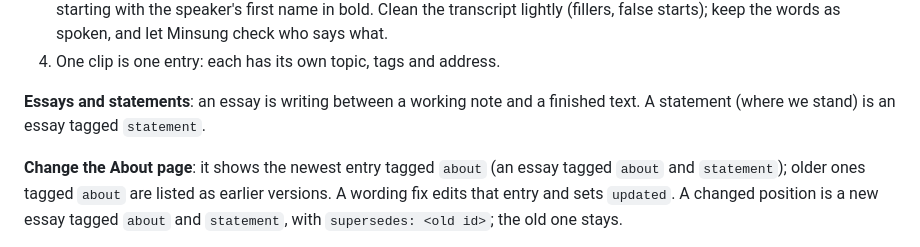
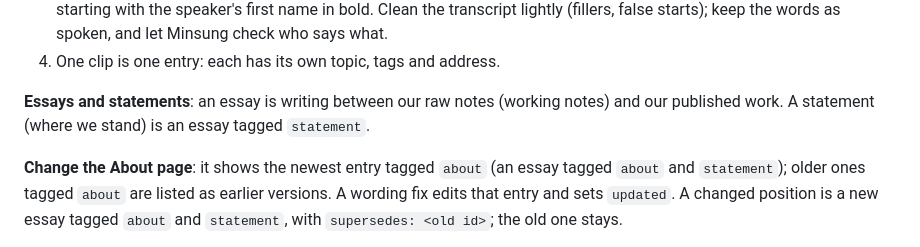
Before and after one commit to bronvandoen/bronvandoen.github.io, a Markdown page: CLAUDE.md, the part around the change. Drawn GitHub-style.

Commit message:
CLAUDE.md: essays in the same words as the category
Co-Authored-By: Claude Opus 5.5 <noreply@anthropic.com>
Claude-Session: https://claude.ai/code/session_01Rrvpirrq9jpC5FVjxwTJ4y

```diff
--- a/CLAUDE.md
+++ b/CLAUDE.md
@@ -49,7 +49,7 @@ Checked by `src/content.config.ts`; the build stops on a mistake.
 3. Put the MP3 at `public/audio/<entry id>.mp3`. Write the entry as a working note with `audio` and `audioLength`: one or two lines of context in his voice (the meeting, the date, what was being discussed), then `## Transcript`, each turn starting with the speaker's first name in bold. Clean the transcript lightly (fillers, false starts); keep the words as spoken, and let Minsung check who says what.
 4. One clip is one entry: each has its own topic, tags and address.
 
-**Essays and statements**: an essay is writing between a working note and a finished text. A statement (where we stand) is an essay tagged `statement`.
+**Essays and statements**: an essay is writing between our raw notes (working notes) and our published work. A statement (where we stand) is an essay tagged `statement`.
 
 **Change the About page**: it shows the newest entry tagged `about` (an essay tagged `about` and `statement`); older ones tagged `about` are listed as earlier versions. A wording fix edits that entry and sets `updated`. A changed position is a new essay tagged `about` and `statement`, with `supersedes: <old id>`; the old one stays.
 
```
